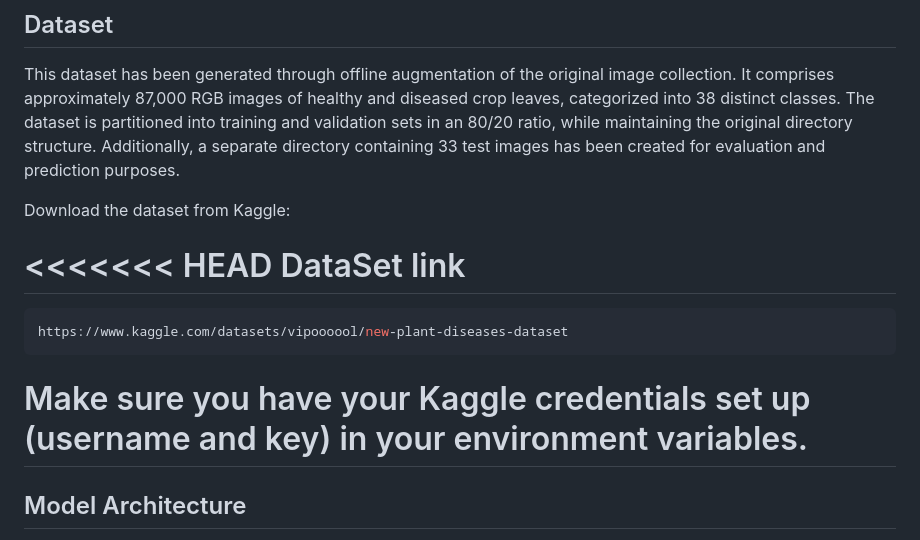
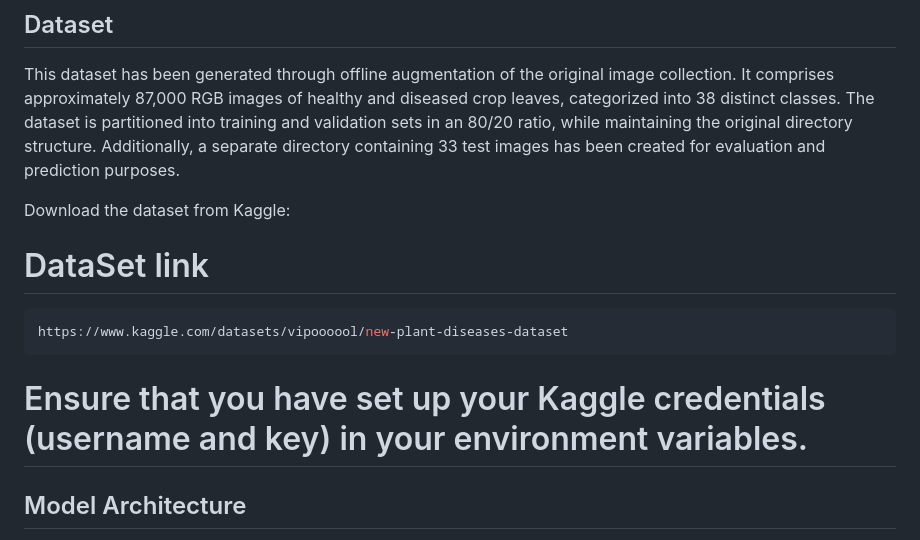
Before and after one commit to SanjaiPG/BioScan, a Markdown page: README.md, the part around the change. GitHub-like rendering.

````diff
--- a/README.md
+++ b/README.md
@@ -49,7 +49,6 @@ This dataset has been generated through offline augmentation of the original ima
 
 Download the dataset from Kaggle:
 
-<<<<<<< HEAD
 DataSet link
 =======
 ```bash
@@ -57,7 +56,7 @@ https://www.kaggle.com/datasets/vipoooool/new-plant-diseases-dataset
 ```
 
 
-Make sure you have your Kaggle credentials set up (username and key) in your environment variables.
+Ensure that you have set up your Kaggle credentials (username and key) in your environment variables.
 =======
 ## Model Architecture
 The model follows a VGG-style architecture, composed of stacked convolutional and pooling layers, designed for robust feature extraction and classification.
````
